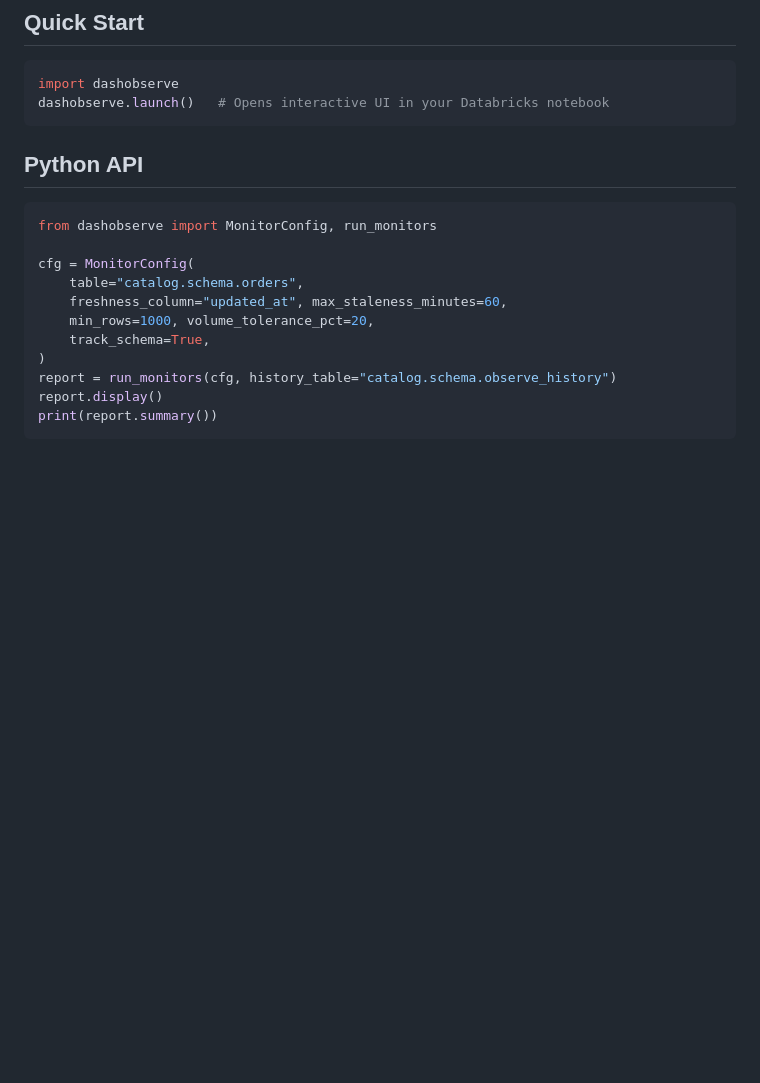
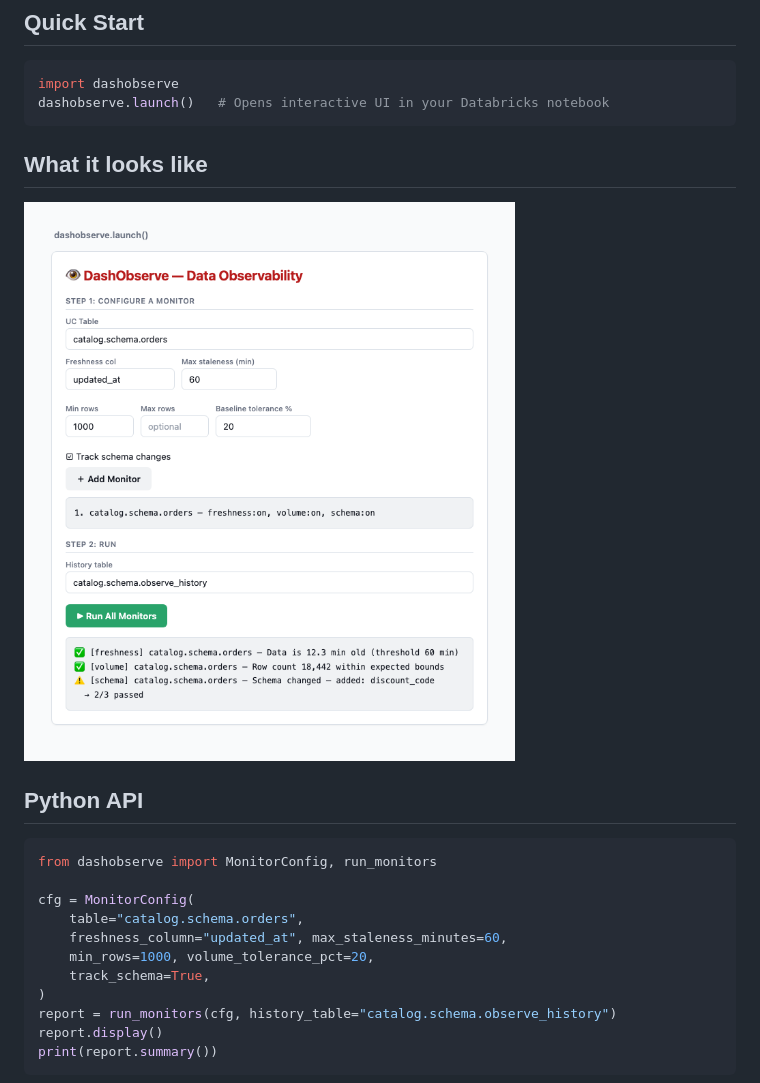
Before and after one commit to dash-libs/dash-observe, a Markdown page: README.md, the part around the change. GitHub-like rendering; pictures changed too: docs/screenshots/launch.png (added); blank space fills up the shorter version.

Commit message:
docs: add UI screenshot to README
Co-Authored-By: Claude Sonnet 4.6 <noreply@anthropic.com>

````diff
--- a/README.md
+++ b/README.md
@@ -28,6 +28,10 @@ baseline and schema-diff comparisons for future runs.
 import dashobserve
 dashobserve.launch()   # Opens interactive UI in your Databricks notebook
 ```
+
+## What it looks like
+
+![DashObserve UI](https://raw.githubusercontent.com/dash-libs/dash-observe/main/docs/screenshots/launch.png)
 
 ## Python API
 
````
